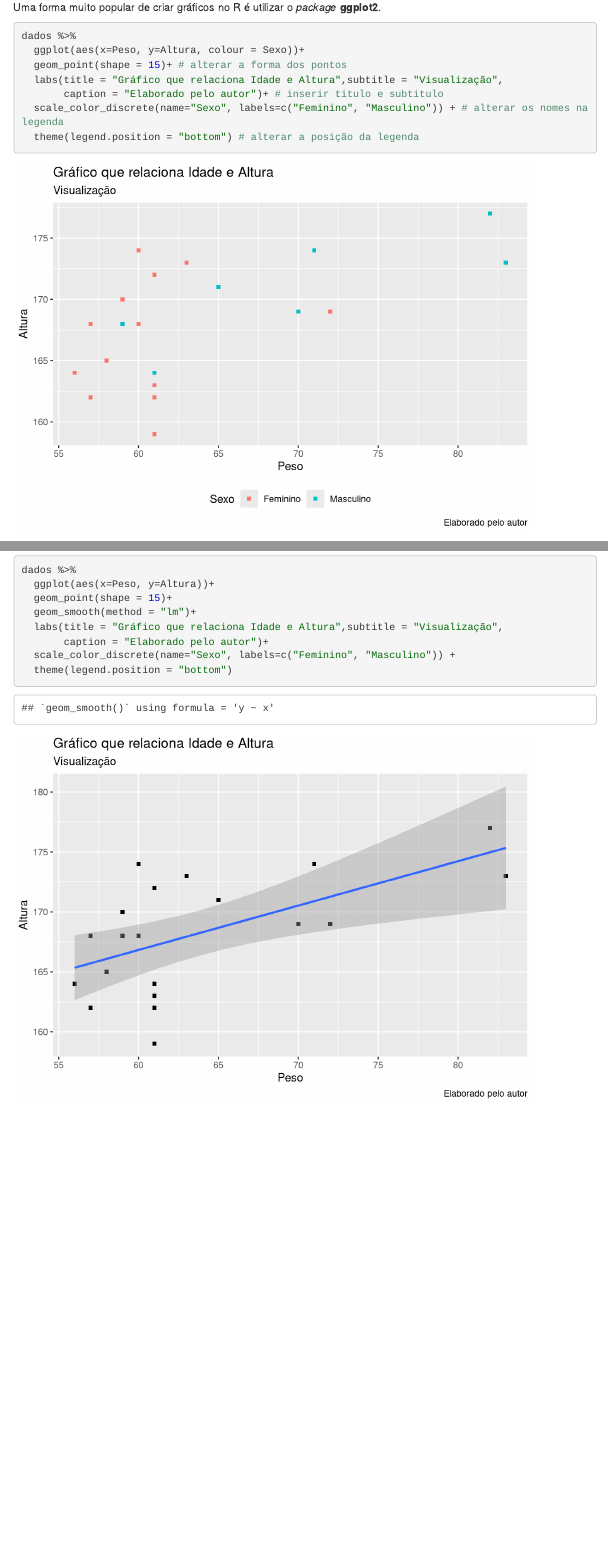
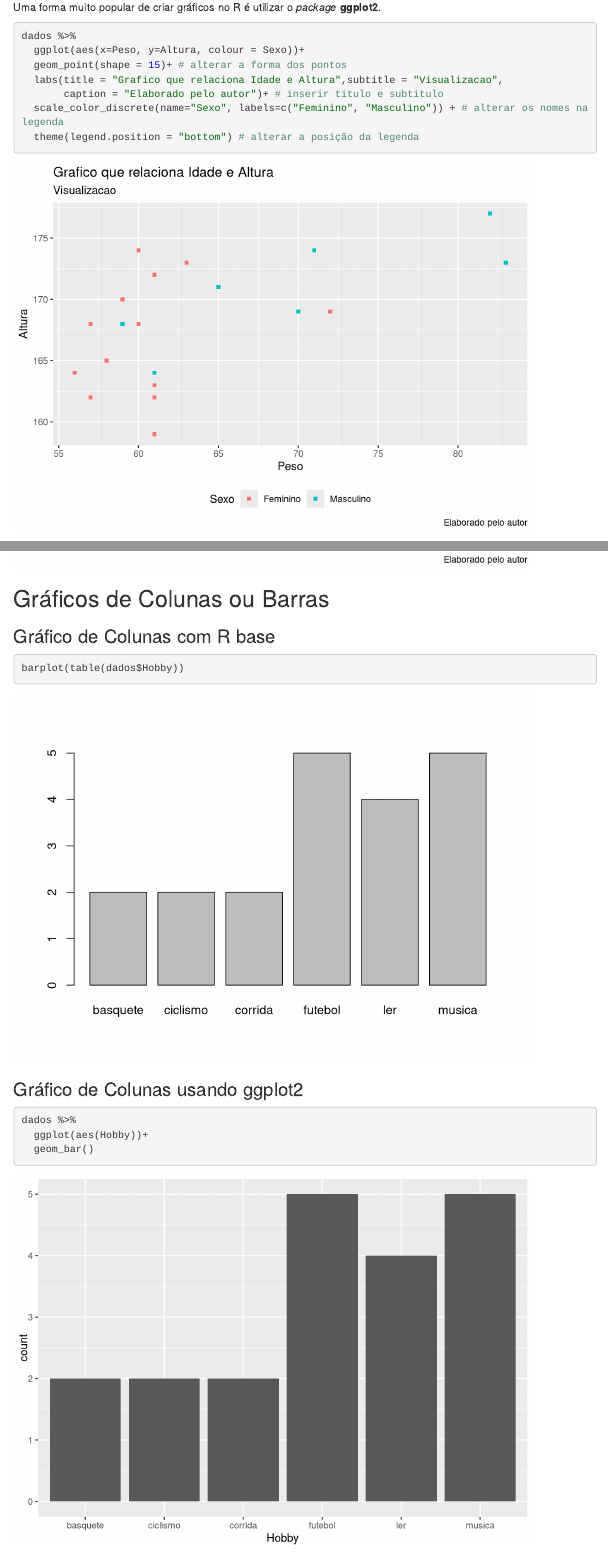
Before and after one commit to EdneiBecher/aprendendoMarkdown, an R Markdown document (analise.Rmd): the page in a window 1100 px wide, from 3410 px down, and a second part further down, joined at a grey line. Rendered offline with R 4.5, knitr and Pandoc, with nearby package versions; menus at the side of the page are left out.

Commit message:
inserindo graficos de colunas/barras

````diff
--- a/analise.Rmd
+++ b/analise.Rmd
@@ -114,7 +116,7 @@ Uma forma muito popular de criar gráficos no R é utilizar o *package* **ggplot
 dados %>%
   ggplot(aes(x=Peso, y=Altura, colour = Sexo))+
   geom_point(shape = 15)+ # alterar a forma dos pontos
-  labs(title = "Gráfico que relaciona Idade e Altura",subtitle = "Visualização",
+  labs(title = "Grafico que relaciona Idade e Altura",subtitle = "Visualizacao",
        caption = "Elaborado pelo autor")+ # inserir titulo e subtitulo
   scale_color_discrete(name="Sexo", labels=c("Feminino", "Masculino")) + # alterar os nomes na legenda
   theme(legend.position = "bottom") # alterar a posição da legenda
@@ -145,8 +147,25 @@ dados %>%
   ggplot(aes(x=Peso, y=Altura))+
   geom_point(shape = 15)+
   geom_smooth(method = "lm")+
-  labs(title = "Gráfico que relaciona Idade e Altura",subtitle = "Visualização",
+  labs(title = "Grafico que relaciona Idade e Altura",subtitle = "Visualizacao",
        caption = "Elaborado pelo autor")+
   scale_color_discrete(name="Sexo", labels=c("Feminino", "Masculino")) +
   theme(legend.position = "bottom")
 ```
+
+## Gráficos de Colunas ou Barras
+
+### Gráfico de Colunas com R base
+
+```{r}
+barplot(table(dados$Hobby))
+
+```
+
+
+### Gráfico de Colunas usando ggplot2
+```{r}
+dados %>%
+  ggplot(aes(Hobby))+
+  geom_bar()
+```
````
Also changed, not shown: analise.html, analise.Rmd (12 more changed lines).
